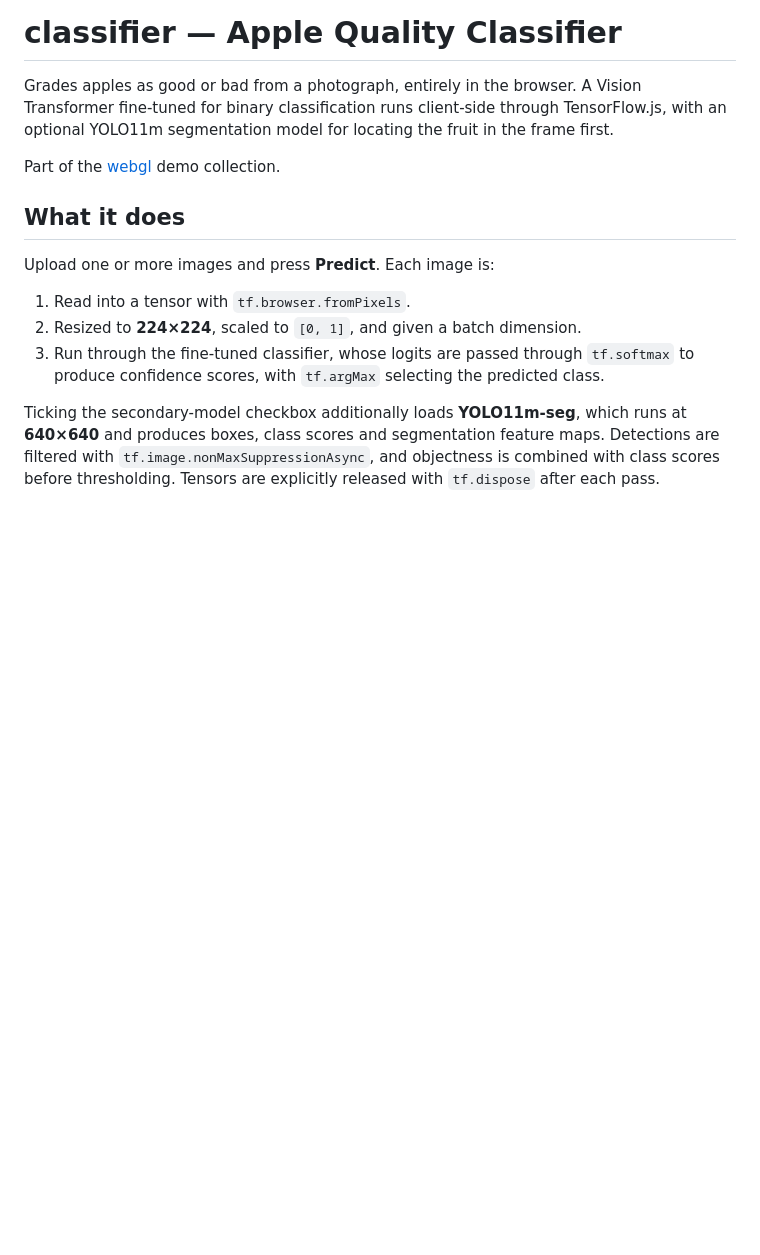
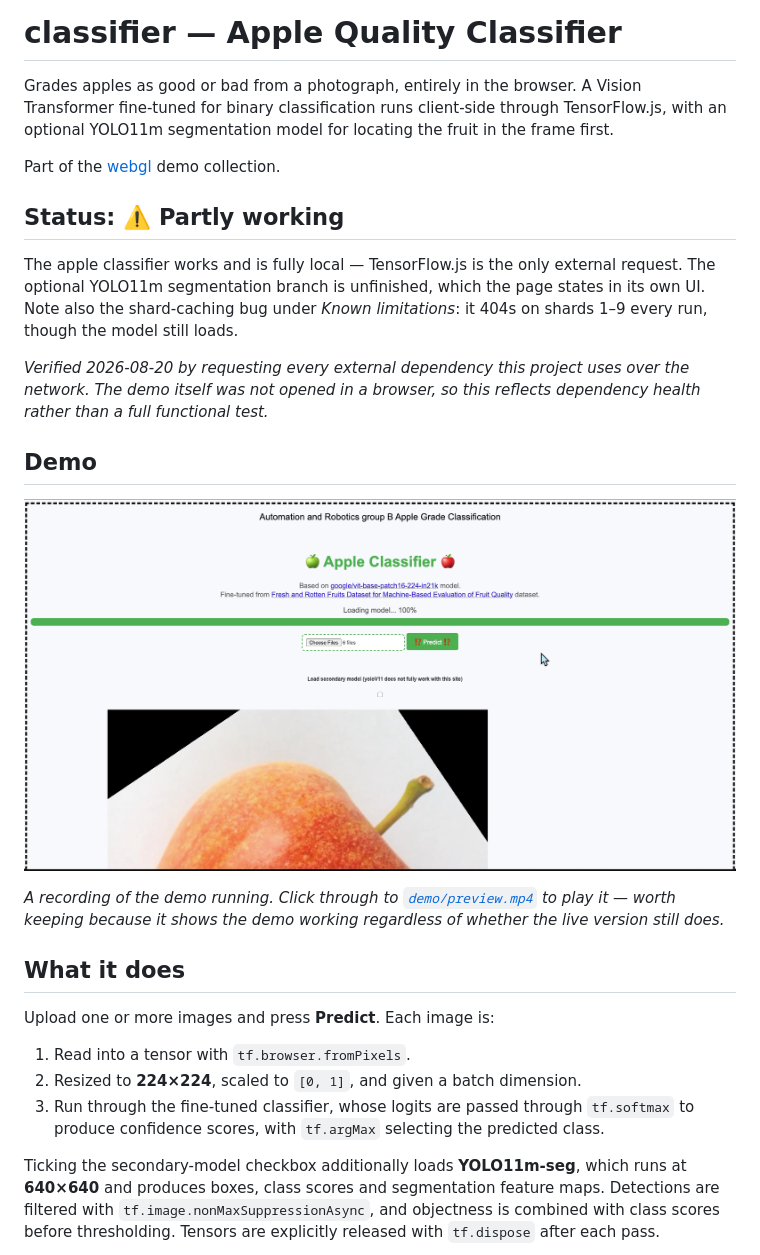
Before and after one commit to Shubin123/classifier, a Markdown page: README.md, the part around the change. Rendered like a GitHub page; pictures changed too: demo/preview.png (added); blank space fills up the shorter version.

Commit message:
Add verified status block and preserve the demo recording
States whether the project currently runs, based on probing every
external dependency over the network on 2026-08-20 rather than on
assumption, and says explicitly that the demo was not browser-tested.

Also copies the recorded demo video and poster in from the landing
page into demo/, so the recording survives with the project even if the
live version stops working.

```diff
--- a/README.md
+++ b/README.md
@@ -6,6 +6,19 @@ TensorFlow.js, with an optional YOLO11m segmentation model for locating the
 fruit in the frame first.
 
 Part of the [webgl](https://github.com/Shubin123/webgl) demo collection.
+
+## Status: ⚠️ Partly working
+
+The apple classifier works and is fully local — TensorFlow.js is the only external request. The optional YOLO11m segmentation branch is unfinished, which the page states in its own UI. Note also the shard-caching bug under *Known limitations*: it 404s on shards 1–9 every run, though the model still loads.
+
+*Verified 2026-08-20 by requesting every external dependency this project uses over the network. The demo itself was not opened in a browser, so this reflects dependency health rather than a full functional test.*
+
+## Demo
+
+[![Demo recording](demo/preview.png)](demo/preview.mp4)
+
+*A recording of the demo running. Click through to [`demo/preview.mp4`](demo/preview.mp4) to play it — worth keeping because it shows the demo working regardless of whether the live version still does.*
+
 
 ## What it does
 
```
Also changed, not shown: 1 other file.
